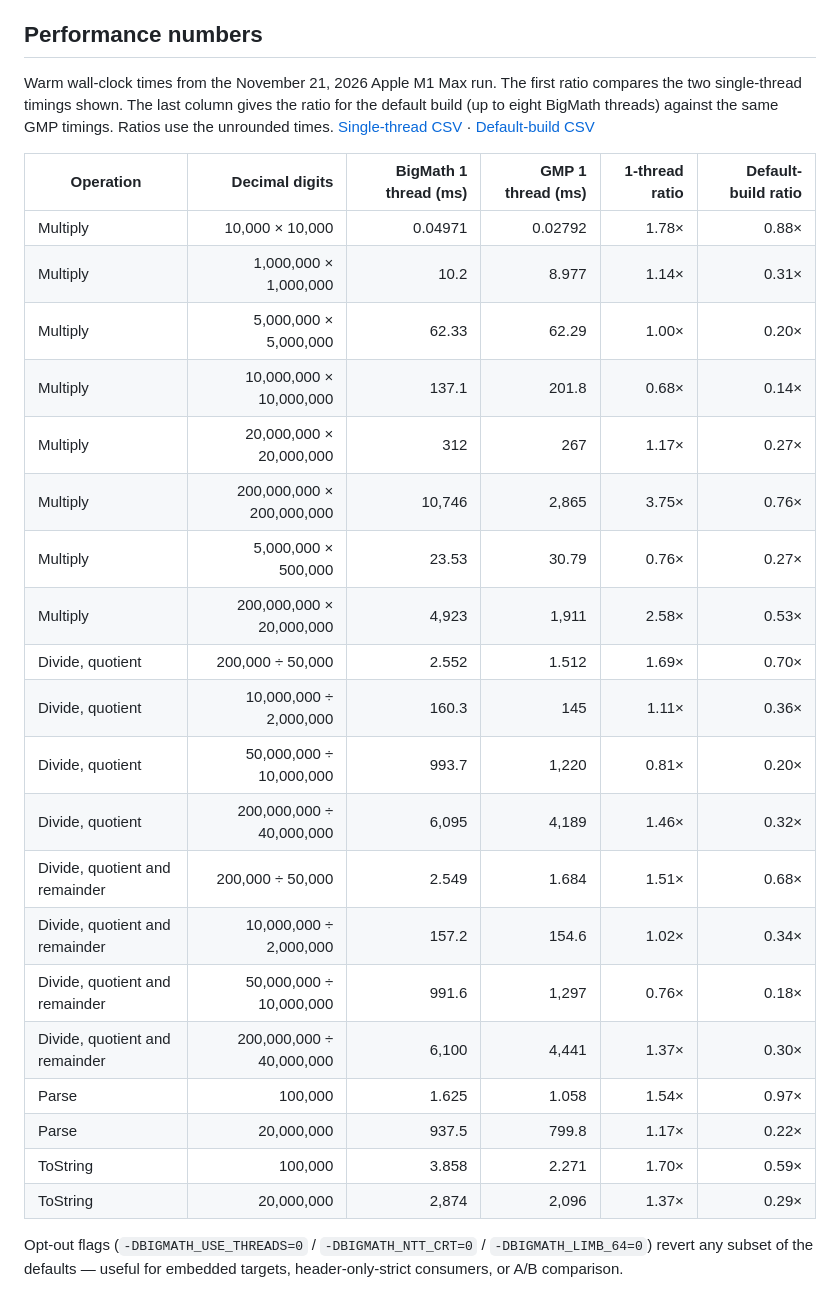
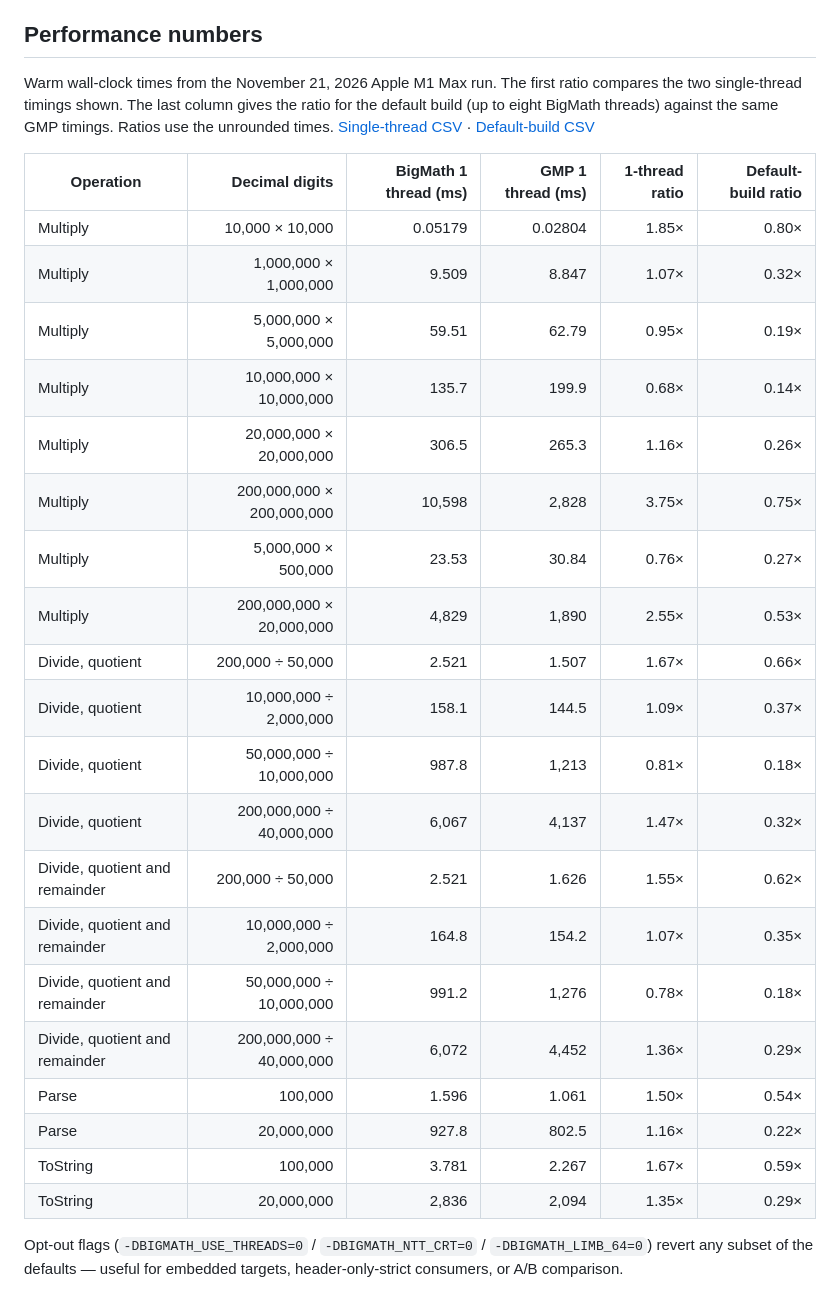
Before and after one commit to mmurshed/biginteger, a Markdown page: README.md, the part around one of its changes. Drawn GitHub-style.

```diff
--- a/README.md
+++ b/README.md
@@ -151,26 +151,26 @@ Warm wall-clock times from the November 21, 2026 Apple M1 Max run. The first rat
 
 | Operation | Decimal digits | BigMath 1 thread (ms) | GMP 1 thread (ms) | 1-thread ratio | Default-build ratio |
 |---|---:|---:|---:|---:|---:|
-| Multiply | 10,000 × 10,000 | 0.04971 | 0.02792 | 1.78× | 0.88× |
-| Multiply | 1,000,000 × 1,000,000 | 10.2 | 8.977 | 1.14× | 0.31× |
-| Multiply | 5,000,000 × 5,000,000 | 62.33 | 62.29 | 1.00× | 0.20× |
-| Multiply | 10,000,000 × 10,000,000 | 137.1 | 201.8 | 0.68× | 0.14× |
-| Multiply | 20,000,000 × 20,000,000 | 312 | 267 | 1.17× | 0.27× |
-| Multiply | 200,000,000 × 200,000,000 | 10,746 | 2,865 | 3.75× | 0.76× |
-| Multiply | 5,000,000 × 500,000 | 23.53 | 30.79 | 0.76× | 0.27× |
-| Multiply | 200,000,000 × 20,000,000 | 4,923 | 1,911 | 2.58× | 0.53× |
-| Divide, quotient | 200,000 ÷ 50,000 | 2.552 | 1.512 | 1.69× | 0.70× |
-| Divide, quotient | 10,000,000 ÷ 2,000,000 | 160.3 | 145 | 1.11× | 0.36× |
-| Divide, quotient | 50,000,000 ÷ 10,000,000 | 993.7 | 1,220 | 0.81× | 0.20× |
-| Divide, quotient | 200,000,000 ÷ 40,000,000 | 6,095 | 4,189 | 1.46× | 0.32× |
-| Divide, quotient and remainder | 200,000 ÷ 50,000 | 2.549 | 1.684 | 1.51× | 0.68× |
-| Divide, quotient and remainder | 10,000,000 ÷ 2,000,000 | 157.2 | 154.6 | 1.02× | 0.34× |
-| Divide, quotient and remainder | 50,000,000 ÷ 10,000,000 | 991.6 | 1,297 | 0.76× | 0.18× |
-| Divide, quotient and remainder | 200,000,000 ÷ 40,000,000 | 6,100 | 4,441 | 1.37× | 0.30× |
-| Parse | 100,000 | 1.625 | 1.058 | 1.54× | 0.97× |
-| Parse | 20,000,000 | 937.5 | 799.8 | 1.17× | 0.22× |
-| ToString | 100,000 | 3.858 | 2.271 | 1.70× | 0.59× |
-| ToString | 20,000,000 | 2,874 | 2,096 | 1.37× | 0.29× |
+| Multiply | 10,000 × 10,000 | 0.05179 | 0.02804 | 1.85× | 0.80× |
+| Multiply | 1,000,000 × 1,000,000 | 9.509 | 8.847 | 1.07× | 0.32× |
+| Multiply | 5,000,000 × 5,000,000 | 59.51 | 62.79 | 0.95× | 0.19× |
+| Multiply | 10,000,000 × 10,000,000 | 135.7 | 199.9 | 0.68× | 0.14× |
+| Multiply | 20,000,000 × 20,000,000 | 306.5 | 265.3 | 1.16× | 0.26× |
+| Multiply | 200,000,000 × 200,000,000 | 10,598 | 2,828 | 3.75× | 0.75× |
+| Multiply | 5,000,000 × 500,000 | 23.53 | 30.84 | 0.76× | 0.27× |
+| Multiply | 200,000,000 × 20,000,000 | 4,829 | 1,890 | 2.55× | 0.53× |
+| Divide, quotient | 200,000 ÷ 50,000 | 2.521 | 1.507 | 1.67× | 0.66× |
+| Divide, quotient | 10,000,000 ÷ 2,000,000 | 158.1 | 144.5 | 1.09× | 0.37× |
+| Divide, quotient | 50,000,000 ÷ 10,000,000 | 987.8 | 1,213 | 0.81× | 0.18× |
+| Divide, quotient | 200,000,000 ÷ 40,000,000 | 6,067 | 4,137 | 1.47× | 0.32× |
+| Divide, quotient and remainder | 200,000 ÷ 50,000 | 2.521 | 1.626 | 1.55× | 0.62× |
+| Divide, quotient and remainder | 10,000,000 ÷ 2,000,000 | 164.8 | 154.2 | 1.07× | 0.35× |
+| Divide, quotient and remainder | 50,000,000 ÷ 10,000,000 | 991.2 | 1,276 | 0.78× | 0.18× |
+| Divide, quotient and remainder | 200,000,000 ÷ 40,000,000 | 6,072 | 4,452 | 1.36× | 0.29× |
+| Parse | 100,000 | 1.596 | 1.061 | 1.50× | 0.54× |
+| Parse | 20,000,000 | 927.8 | 802.5 | 1.16× | 0.22× |
+| ToString | 100,000 | 3.781 | 2.267 | 1.67× | 0.59× |
+| ToString | 20,000,000 | 2,836 | 2,094 | 1.35× | 0.29× |
 
 Opt-out flags (`-DBIGMATH_USE_THREADS=0` / `-DBIGMATH_NTT_CRT=0` / `-DBIGMATH_LIMB_64=0`) revert any subset of the defaults — useful for embedded targets, header-only-strict consumers, or A/B comparison.
 
```
Also changed, not shown: other parts of README.md (+4 -4 lines), BENCHMARK.md (+92 -92 lines), docs/images/bigmath_vs_gmp.png, docs/images/bigmath_vs_gmp_single_thread.png, 3 other files.
